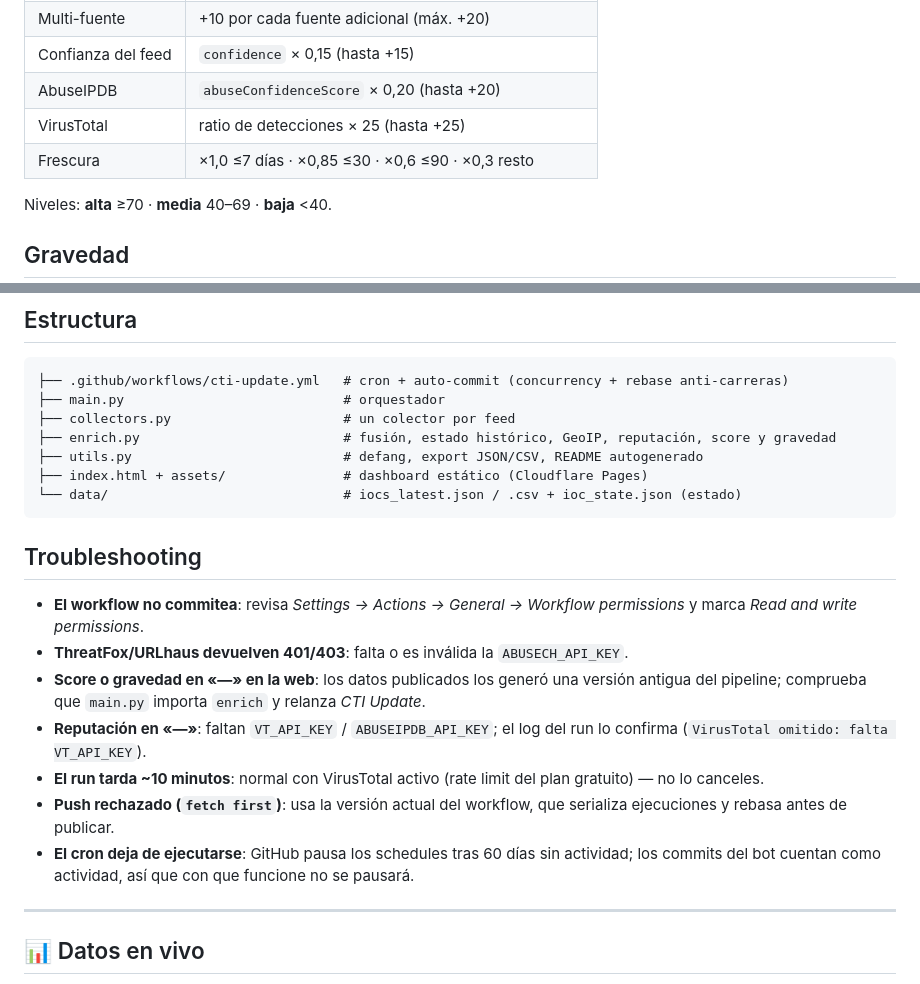
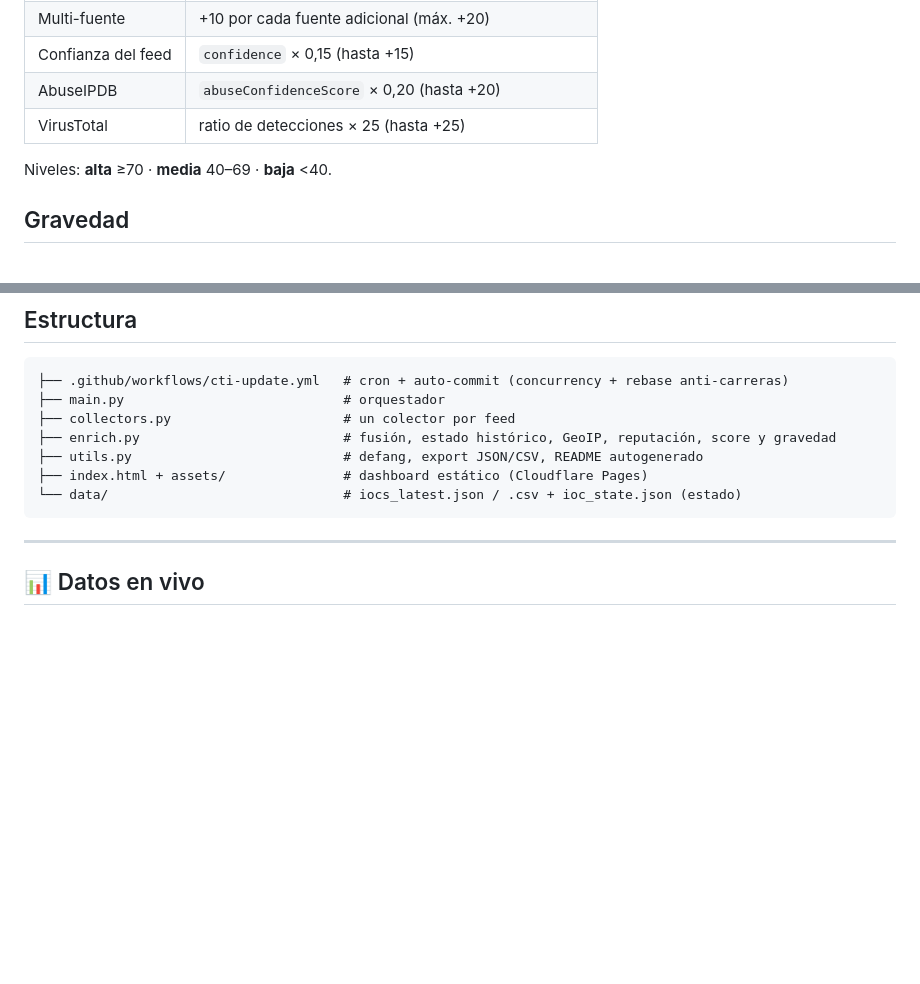
Before and after one commit to BlueShield-Ch4rl13/ScriptNewsCTI, a Markdown page: README.md, 2 parts joined by grey strips. Drawn GitHub-style; blank space fills up the shorter version.

Commit message:
Update README by removing troubleshooting section
Removed troubleshooting section and adjusted formatting.

````diff
--- a/README.md
+++ b/README.md
@@ -47,7 +47,7 @@ Cada IOC recibe un score de 0 a 100 combinando señales del propio feed y valida
 | Confianza del feed | `confidence` × 0,15 (hasta +15) |
 | AbuseIPDB | `abuseConfidenceScore` × 0,20 (hasta +20) |
 | VirusTotal | ratio de detecciones × 25 (hasta +25) |
-| Frescura | ×1,0 ≤7 días · ×0,85 ≤30 · ×0,6 ≤90 · ×0,3 resto |
+
 
 Niveles: **alta** ≥70 · **media** 40–69 · **baja** <40.
 
@@ -111,17 +111,6 @@ python main.py
 ├── index.html + assets/               # dashboard estático (Cloudflare Pages)
 └── data/                              # iocs_latest.json / .csv + ioc_state.json (estado)
 ```
-
-## Troubleshooting
-
-- **El workflow no commitea**: revisa *Settings → Actions → General → Workflow permissions* y marca *Read and write permissions*.
-- **ThreatFox/URLhaus devuelven 401/403**: falta o es inválida la `ABUSECH_API_KEY`.
-- **Score o gravedad en «—» en la web**: los datos publicados los generó una versión antigua del pipeline; comprueba que `main.py` importa `enrich` y relanza *CTI Update*.
-- **Reputación en «—»**: faltan `VT_API_KEY` / `ABUSEIPDB_API_KEY`; el log del run lo confirma (`VirusTotal omitido: falta VT_API_KEY`).
-- **El run tarda ~10 minutos**: normal con VirusTotal activo (rate limit del plan gratuito) — no lo canceles.
-- **Push rechazado (`fetch first`)**: usa la versión actual del workflow, que serializa ejecuciones y rebasa antes de publicar.
-- **El cron deja de ejecutarse**: GitHub pausa los schedules tras 60 días sin actividad; los commits del bot cuentan como actividad, así que con que funcione no se pausará.
-
 ---
 
 ## 📊 Datos en vivo
````
